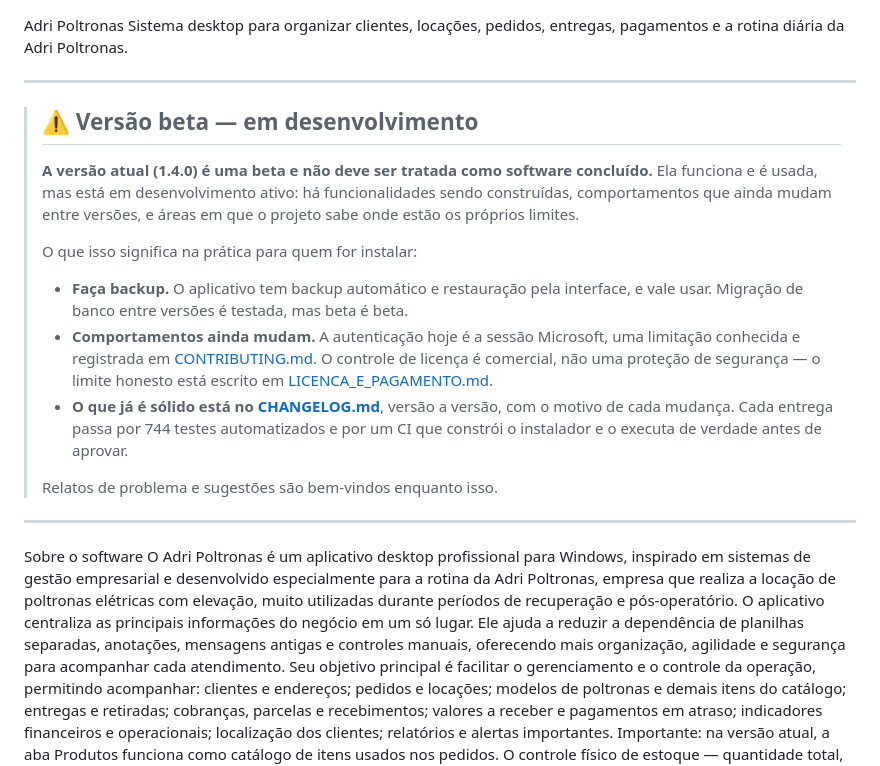
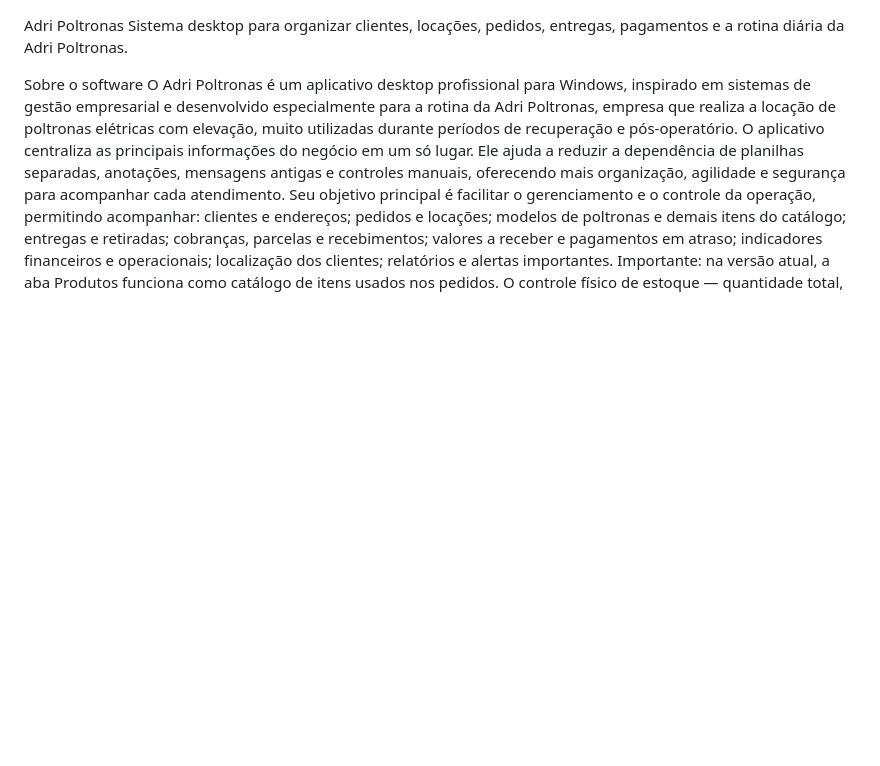
Before and after one commit to pedromatheuszz/Adri-Poltronas, a Markdown page: README.md, the part around the change. Rendered like a GitHub page; blank space fills up the shorter version.

Commit message:
docs: remove o bloco de aviso de beta do README
O rotulo da versao passou a carregar a informacao: o instalador sai como
`AdriPoltronasSetup-1.4.1-beta.exe`, a release e publicada como pre-release e
a barra lateral mostra o selo BETA com a versao no title. Um bloco de aviso no
topo do README repetia o que o proprio artefato ja diz.

A descricao do repositorio segue com "BETA em desenvolvimento", que e o que
aparece na busca do GitHub e para quem chega pela primeira vez.

```diff
--- a/README.md
+++ b/README.md
@@ -1,32 +1,5 @@
 Adri Poltronas
 Sistema desktop para organizar clientes, locações, pedidos, entregas, pagamentos e a rotina diária da Adri Poltronas.
-
----
-
-> ## ⚠️ Versão beta — em desenvolvimento
->
-> **A versão atual (1.4.0) é uma beta e não deve ser tratada como software
-> concluído.** Ela funciona e é usada, mas está em desenvolvimento ativo: há
-> funcionalidades sendo construídas, comportamentos que ainda mudam entre
-> versões, e áreas em que o projeto sabe onde estão os próprios limites.
->
-> O que isso significa na prática para quem for instalar:
->
-> - **Faça backup.** O aplicativo tem backup automático e restauração pela
->   interface, e vale usar. Migração de banco entre versões é testada, mas
->   beta é beta.
-> - **Comportamentos ainda mudam.** A autenticação hoje é a sessão Microsoft,
->   uma limitação conhecida e registrada em [CONTRIBUTING.md](CONTRIBUTING.md).
->   O controle de licença é comercial, não uma proteção de segurança — o limite
->   honesto está escrito em [LICENCA_E_PAGAMENTO.md](LICENCA_E_PAGAMENTO.md).
-> - **O que já é sólido está no [CHANGELOG.md](CHANGELOG.md)**, versão a versão,
->   com o motivo de cada mudança. Cada entrega passa por 744 testes
->   automatizados e por um CI que constrói o instalador e o executa de verdade
->   antes de aprovar.
->
-> Relatos de problema e sugestões são bem-vindos enquanto isso.
-
----
 
 Sobre o software
 O Adri Poltronas é um aplicativo desktop profissional para Windows, inspirado em sistemas de gestão empresarial e desenvolvido especialmente para a rotina da Adri Poltronas, empresa que realiza a locação de poltronas elétricas com elevação, muito utilizadas durante períodos de recuperação e pós-operatório.
```
